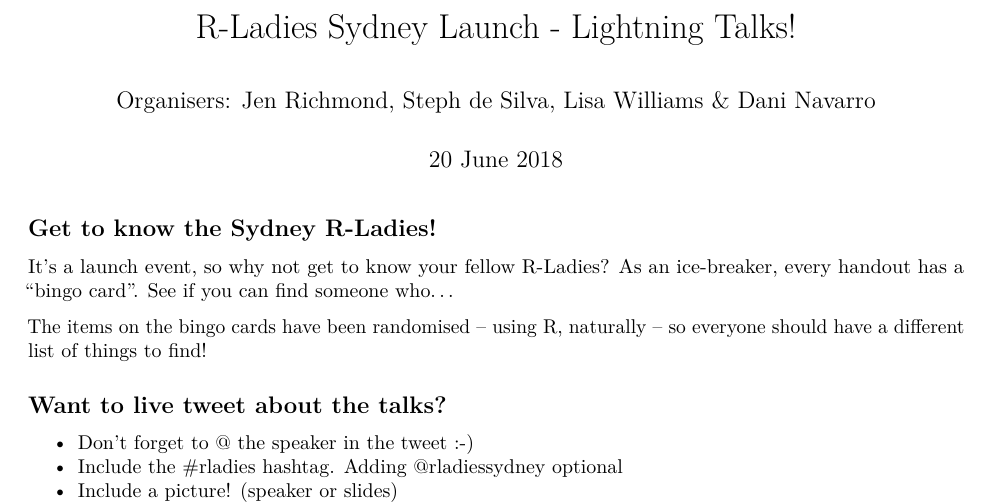
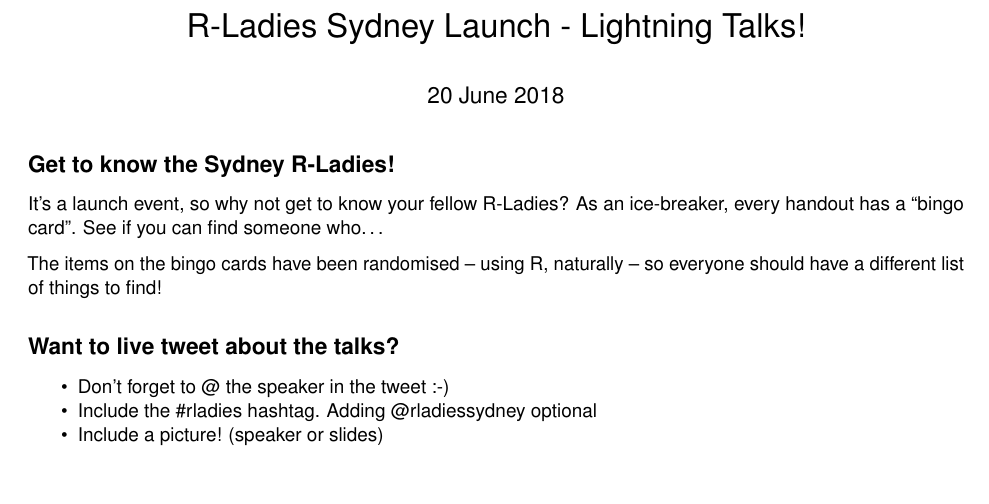
Before and after one commit to rladiessydney/launch-handouts, an R Markdown document (handout.Rmd): part of page 1 of 2, cut so that both start at the same text, the shorter picture padded with empty space. Rendered offline with R 4.5, knitr and Pandoc, then LaTeX, with nearby package versions; code that draws random numbers runs with fixed seeds of ours.

Commit message:
font fixed

````diff
--- a/handout.Rmd
+++ b/handout.Rmd
@@ -1,9 +1,13 @@
 ---
 title: "R-Ladies Sydney Launch - Lightning Talks!"
-author: "Organisers: Jen Richmond, Steph de Silva, Lisa Williams & Dani Navarro"
 date: "20 June 2018"
+header-includes:
+  - \usepackage[scaled]{helvet}
+  - \renewcommand\familydefault{\sfdefault}
+  - \usepackage[T1]{fontenc}
 output: pdf_document
 ---
+
 
 ```{r setup, include=FALSE}
 knitr::opts_chunk$set(echo = TRUE)
````
Also changed, not shown: handout.pdf.
